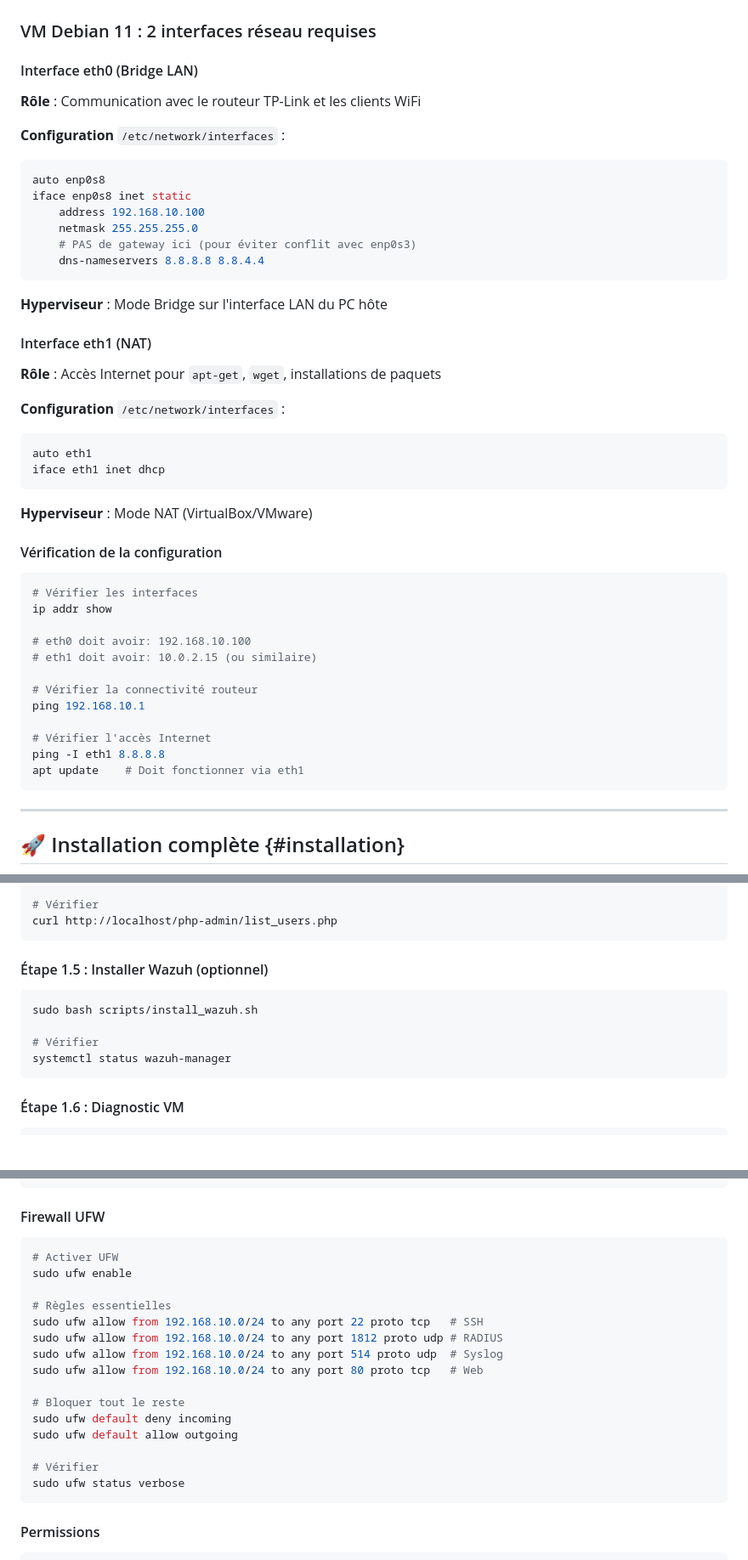
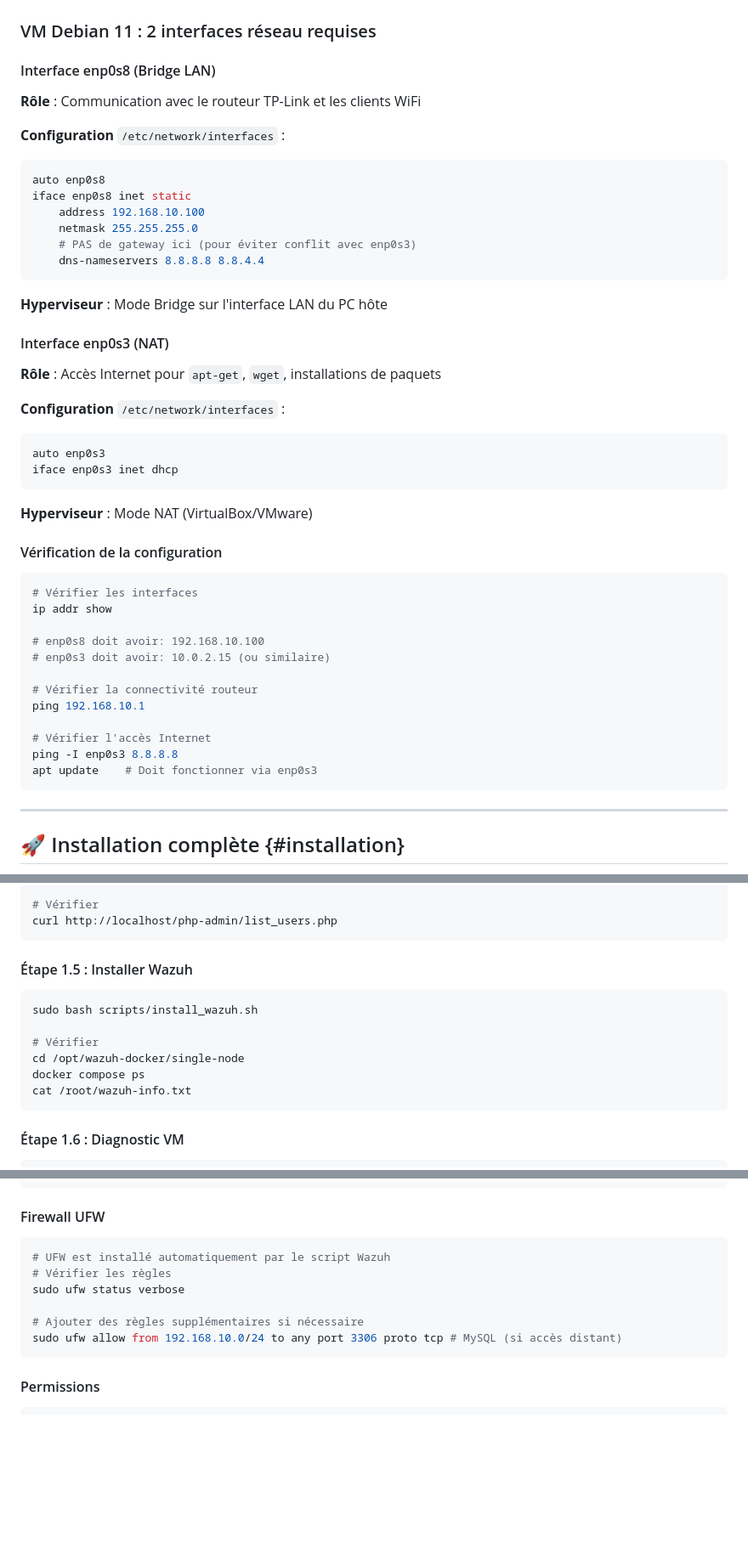
Before and after one commit to sfrayan/SAE501v2, a Markdown page: README.md, 3 parts joined by grey strips. Shown at 85% size. Drawn GitHub-style; blank space fills up the shorter version.

````diff
--- a/README.md
+++ b/README.md
@@ -107,7 +107,7 @@ Client WiFi → Routeur (192.168.10.1) → VM (192.168.10.100:1812)
 
 ### VM Debian 11 : 2 interfaces réseau requises
 
-#### Interface eth0 (Bridge LAN)
+#### Interface enp0s8 (Bridge LAN)
 
 **Rôle** : Communication avec le routeur TP-Link et les clients WiFi
 
@@ -123,14 +123,14 @@ iface enp0s8 inet static
 
 **Hyperviseur** : Mode Bridge sur l'interface LAN du PC hôte
 
-#### Interface eth1 (NAT)
+#### Interface enp0s3 (NAT)
 
 **Rôle** : Accès Internet pour `apt-get`, `wget`, installations de paquets
 
 **Configuration** `/etc/network/interfaces` :
 ```bash
-auto eth1
-iface eth1 inet dhcp
+auto enp0s3
+iface enp0s3 inet dhcp
 ```
 
 **Hyperviseur** : Mode NAT (VirtualBox/VMware)
@@ -141,15 +141,15 @@ iface eth1 inet dhcp
 # Vérifier les interfaces
 ip addr show
 
-# eth0 doit avoir: 192.168.10.100
-# eth1 doit avoir: 10.0.2.15 (ou similaire)
+# enp0s8 doit avoir: 192.168.10.100
+# enp0s3 doit avoir: 10.0.2.15 (ou similaire)
 
 # Vérifier la connectivité routeur
 ping 192.168.10.1
 
 # Vérifier l'accès Internet
-ping -I eth1 8.8.8.8
-apt update    # Doit fonctionner via eth1
+ping -I enp0s3 8.8.8.8
+apt update    # Doit fonctionner via enp0s3
 ```
 
 ---
@@ -200,13 +200,15 @@ sudo bash scripts/install_php_admin.sh
 curl http://localhost/php-admin/list_users.php
 ```
 
-#### Étape 1.5 : Installer Wazuh (optionnel)
+#### Étape 1.5 : Installer Wazuh
 
 ```bash
 sudo bash scripts/install_wazuh.sh
 
 # Vérifier
-systemctl status wazuh-manager
+cd /opt/wazuh-docker/single-node
+docker compose ps
+cat /root/wazuh-info.txt
 ```
 
 #### Étape 1.6 : Diagnostic VM
@@ -384,21 +386,12 @@ sudo systemctl restart ssh
 #### Firewall UFW
 
 ```bash
-# Activer UFW
-sudo ufw enable
+# UFW est installé automatiquement par le script Wazuh
+# Vérifier les règles
+sudo ufw status verbose
 
-# Règles essentielles
-sudo ufw allow from 192.168.10.0/24 to any port 22 proto tcp   # SSH
-sudo ufw allow from 192.168.10.0/24 to any port 1812 proto udp # RADIUS
-sudo ufw allow from 192.168.10.0/24 to any port 514 proto udp  # Syslog
-sudo ufw allow from 192.168.10.0/24 to any port 80 proto tcp   # Web
-
-# Bloquer tout le reste
-sudo ufw default deny incoming
-sudo ufw default allow outgoing
-
-# Vérifier
-sudo ufw status verbose
+# Ajouter des règles supplémentaires si nécessaire
+sudo ufw allow from 192.168.10.0/24 to any port 3306 proto tcp # MySQL (si accès distant)
 ```
 
 #### Permissions
````
Also changed, not shown: other parts of README.md (+35 -26 lines).
